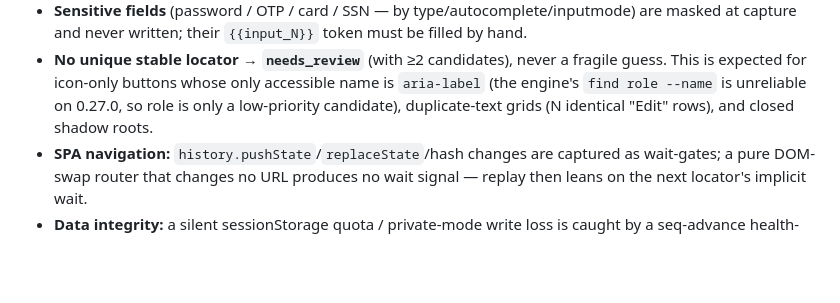
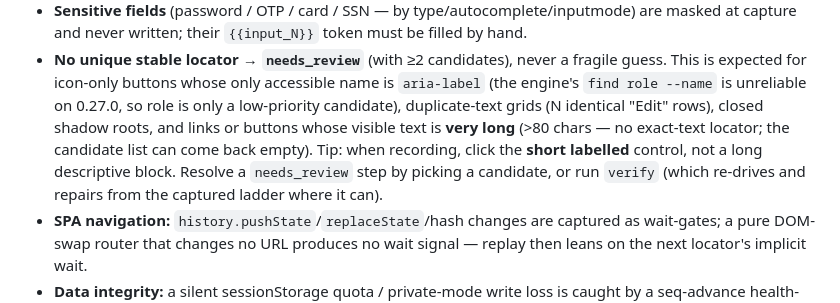
Before and after one commit to xorrbss/Browser-auto, a Markdown page: README.md, the part around the change. GitHub-like rendering; blank space fills up the shorter version.

Commit message:
docs: close #5 (12/12 acceptance) + long-text capture limitation
The iana.org recording surfaced that very long link/button text (>80 chars) yields an
empty-candidate needs_review (no exact-text locator) — documented in the README capture
limitations with a "click the short labelled control" tip. dev-docs record the #5 closure:
all 12 seed acceptance criteria met; the capture/resolve/verify/compile/run round-trip is
proven on a real human recording.

Co-Authored-By: Claude Opus 4.8 (1M context) <noreply@anthropic.com>

```diff
--- a/README.md
+++ b/README.md
@@ -177,7 +177,11 @@ rather than guessing):
 - **No unique stable locator → `needs_review`** (with ≥2 candidates), never a fragile guess.
   This is expected for icon-only buttons whose only accessible name is `aria-label` (the
   engine's `find role --name` is unreliable on 0.27.0, so role is only a low-priority
-  candidate), duplicate-text grids (N identical "Edit" rows), and closed shadow roots.
+  candidate), duplicate-text grids (N identical "Edit" rows), closed shadow roots, and links
+  or buttons whose visible text is **very long** (>80 chars — no exact-text locator; the
+  candidate list can come back empty). Tip: when recording, click the **short labelled**
+  control, not a long descriptive block. Resolve a `needs_review` step by picking a candidate,
+  or run `verify` (which re-drives and repairs from the captured ladder where it can).
 - **SPA navigation:** `history.pushState`/`replaceState`/hash changes are captured as
   wait-gates; a pure DOM-swap router that changes no URL produces no wait signal — replay
   then leans on the next locator's implicit wait.
```
Also changed, not shown: 2 other files.
